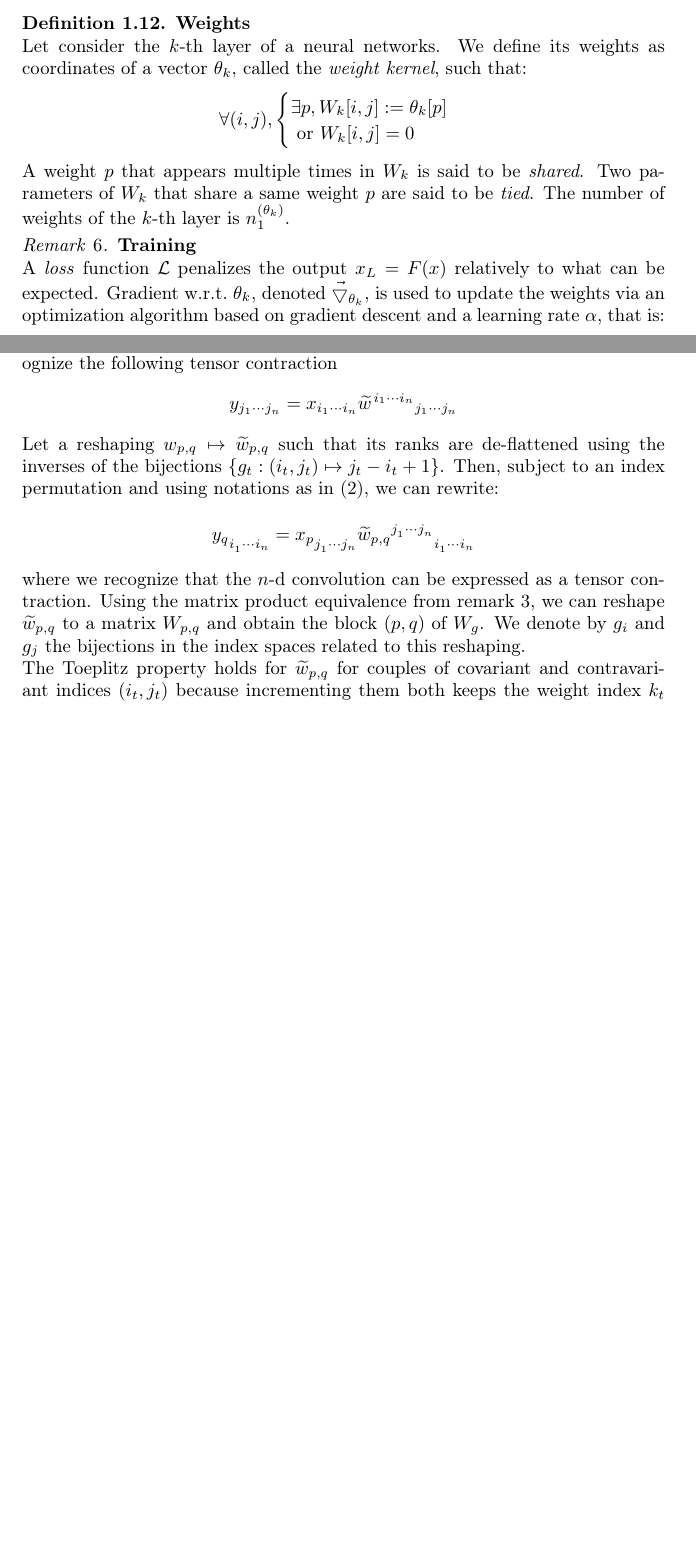
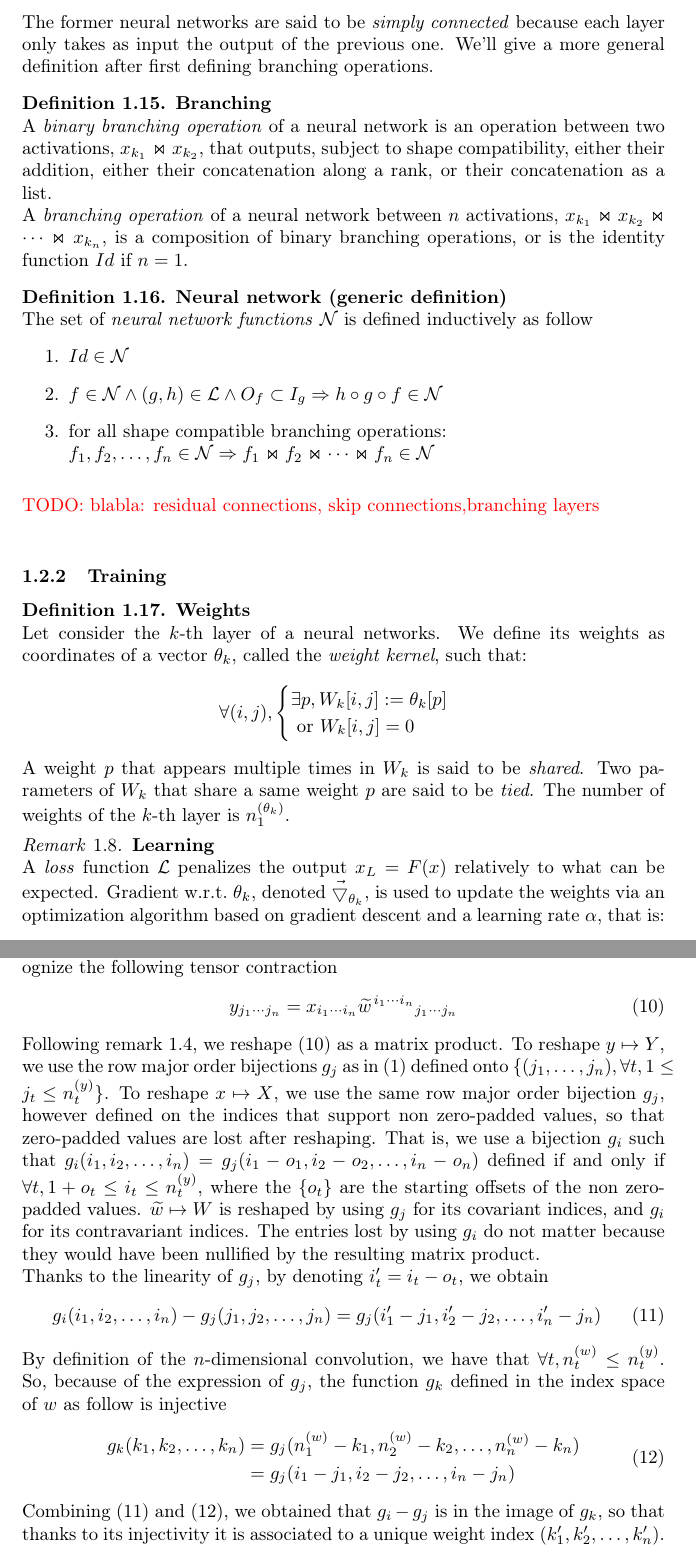
Before and after one commit to randomboolean/thesis, a LaTeX document (chapter_unsorted/structure.tex): two parts of pages 5 and 8 of 11 before the commit and two parts of pages 6 and 9 of 12 after it, joined at a grey line, cut at the place of the change, the shorter picture padded with empty space. Compiled offline with pdfLaTeX.

Commit message:
generic definition, proof of toeplitz, many others

```diff
--- a/chapter_unsorted/structure.tex
+++ b/chapter_unsorted/structure.tex
@@ -15,6 +15,7 @@
 \usepackage{arydshln}
 \usepackage{multirow}
 \usepackage{mathtools}
+\usepackage{float}
 
 
 % no indent
@@ -24,16 +25,18 @@
 \usepackage{amsthm}
 \theoremstyle{definition}
 \newtheorem{definition}{Definition}[section]
+\newtheorem{proposition}{Proposition}[section]
 
 \theoremstyle{remark}
-\newtheorem{remark}{Remark}
+\newtheorem{remark}{Remark}[section]
 
 \theoremstyle{plain}
-\newtheorem{proposition}{Proposition}
 
 \newcommand{\real}{\mathbb{R}}
 \newcommand{\tspace}{\mathbb{T}}
 \newcommand{\vecspace}{\mathbb{V}}
+\newcommand{\nn}{\mathcal{N}}
+\newcommand{\lf}{\mathcal{L}}
 \newcommand{\ovec}{}
 
 \newcommand{\todo}[1]{\textcolor{red}{TODO: #1\\}}
@@ -250,6 +265,36 @@ A neuron is illustrated on Figure~\ref{fig:neuron}.
 \caption{A neuron}
 \label{fig:neuron}
 \end{figure}
+
+The former neural networks are said to be \emph{simply connected} because each layer only takes as input the output of the previous one. We'll give a more general definition after first defining branching operations.
+
+\begin{definition}\textbf{Branching}\\
+A \emph{binary branching operation} of a neural network is an operation between two activations, $x_{k_1} \Join x_{k_2}$, that outputs, subject to shape compatibility, either their addition, either their concatenation along a rank, or their concatenation as a list.
+
+A \emph{branching operation} of a neural network between $n$ activations, $x_{k_1} \Join x_{k_2} \Join \cdots \Join x_{k_n}$, is a composition of binary branching operations, or is the identity function $Id$ if $n = 1$.
+\end{definition}
+
+\begin{definition}\textbf{Neural network (generic definition)}\\
+The set of \emph{neural network functions} $\nn$ is defined inductively as follow
+%\begin{gather*}
+\begin{enumerate}
+%\left\{
+  %\begin{array}{l}
+  \item $Id \in \nn$
+  \item $f \in \nn \wedge (g,h) \in \lf \wedge O_f \subset I_g \Rightarrow h \circ g \circ f \in \nn$
+  %\text{for all shape compatible branching operation:}\\
+  \item for all shape compatible branching operations:\\
+  $\quad f_1, f_2, \ldots, f_n \in \nn \Rightarrow  f_1 \Join f_2 \Join \cdots \Join f_n \in \nn$
+  %\end{array}
+%\right.
+\end{enumerate}
+%\end{gather*}
+\label{def:nn2}
+\end{definition}
+
+\todo{blabla: residual connections, skip connections,branching layers}
+
+\subsubsection{Training}
 
 \begin{definition}\textbf{Weights}\\
 Let consider the $k$-th layer of a neural networks. We define its weights as coordinates of a vector $\theta_k$, called the \emph{weight kernel}, such that:
@@ -263,12 +308,7 @@ Let consider the $k$-th layer of a neural networks. We define its weights as coo
 \end{definition}
 A weight $p$ that appears multiple times in $W_k$ is said to be \emph{shared}. Two parameters of $W_k$ that share a same weight $p$ are said to be \emph{tied}. The number of weights of the $k$-th layer is $n_1^{(\theta_k)}$.
 
-% \begin{definition}\textbf{Weights}\\
-% The \emph{weights} of the $k$-th layer of a neural network, denoted $\Theta_k$, are defined as the multiset of parameters of its linear part.
-% A weight that appears multiple times in $W_k$ is said to be \emph{shared}. Two parameters of $W_k$ that share a weight are said to be \emph{tied}.
-% \end{definition}
-
-\begin{remark}\textbf{Training}\\
+\begin{remark}\textbf{Learning}\\
 A \emph{loss} function $\mathcal{L}$ penalizes the output $x_L = F(\ovec{x})$ relatively to what can be expected. Gradient w.r.t.~$\theta_k$, denoted $\vec{\bigtriangledown}_{\theta_k}$, is used to update the weights via an optimization algorithm based on gradient descent and a learning rate $\alpha$, that is:
 \begin{gather}
 \theta_k^{(\text{new})} = \theta_k^{(\text{old})} - \alpha \cdot \vec{\bigtriangledown}_{\theta_k} \left( \mathcal{L}\left( x_L, \theta_k^{(\text{old})} \right) + R\left( \theta_k^{(\text{old})} \right) \right)
@@ -381,9 +430,24 @@ Let's consider the slices indexed by $p$ and $q$, and to simplify the notations,
  \end{cases}
 \end{align*}
 Using Einstein summation convention as in~(\ref{indices}) and permuting indices, we recognize the following tensor contraction
-\begin{align*}
-y_{j_1 \cdots j_n} = x_{i_1 \cdots i_n} \widetilde{w} \hspace{1pt}^{i_1 \cdots i_n} \hspace{0pt}_{j_1 \cdots j_n}
-\end{align*}
+\begin{align}
+y_{j_1 \cdots j_n} = x_{i_1 \cdots i_n} \widetilde{w} \hspace{1pt}^{i_1 \cdots i_n} \hspace{0pt}_{j_1 \cdots j_n} \label{eq:toep1}
+\end{align}
+Following remark~\ref{rq:matprodeq}, we reshape~(\ref{eq:toep1}) as a matrix product. To reshape $y \mapsto Y$, we use the row major order bijections $g_j$ as in~(\ref{rowmajor}) defined onto $\{(j_1, \ldots, j_n), \forall t, 1 \le j_t \le n_t^{(y)}\}$. To reshape $x \mapsto X$, we use the same row major order bijection $g_j$, however defined on the indices that support non zero-padded values, so that zero-padded values are lost after reshaping. That is, we use a bijection $g_i$ such that $g_i(i_1, i_2, \ldots, i_n) = g_j(i_1 - o_1, i_2 - o_2, \ldots, i_n - o_n)$ defined if and only if $\forall t, 1 + o_t \le i_t \le n_t^{(y)}$, where the $\{o_t\}$ are the starting offsets of the non zero-padded values. $\widetilde{w} \mapsto W$ is reshaped by using $g_j$ for its covariant indices, and $g_i$ for its contravariant indices. The entries lost by using $g_i$ do not matter because they would have been nullified by the resulting matrix product.
 
+Thanks to the linearity of $g_j$, by denoting $i'_t = i_t - o_t$, we obtain
+\begin{gather}
+  g_i(i_1, i_2, \ldots, i_n) - g_j(j_1, j_2, \ldots, j_n) = g_j(i'_1 - j_1, i'_2 - j_2, \ldots, i'_n - j_n)
+\label{eq:toep2}
+\end{gather}
 
+By definition of the $n$-dimensional convolution, we have that $\forall t, n_t^{(w)} \le n_t^{(y)}$. So, because of the expression of $g_j$, the function $g_k$ defined in the index space of $w$ as follow is injective
+\begin{align}
+\begin{split}
+g_k(k_1, k_2, \ldots, k_n) &= g_j(n_1^{(w)} - k_1, n_2^{(w)} - k_2, \ldots, n_n^{(w)} - k_n)\\
+&= g_j(i_1 - j_1, i_2 - j_2, \ldots, i_n - j_n)
+\label{eq:toep3}
+\end{split}
+\end{align}
+Combining (\ref{eq:toep2})  and (\ref{eq:toep3}), we obtained that $g_i - g_j$ is in the image of $g_k$, so that thanks to its injectivity it is associated to a unique weight index $(k'_1, k'_2, \ldots, k'_n)$. Because $g_i - g_j$ characterizes a diagonal of $W$, it is a Toeplitz matrix. Moreover, by~\ref{eq:toep1} and remark~\ref{rq:matprodeq}, we know that $W$ is the block $(p,q)$ of $W_g$.
 
@@ -390,12 +456,7 @@ y_{j_1 \cdots j_n} = x_{i_1 \cdots i_n} \widetilde{w} \hspace{1pt}^{i_1 \cdots i
 
-Let a reshaping $w_{p,q} \mapsto \widetilde{w}_{p,q}$ such that its ranks are de-flattened using the inverses of the bijections $\{g_t: (i_t, j_t) \mapsto j_t - i_t + 1\}$. Then, subject to an index permutation and using notations as in (\ref{indices}), we can rewrite:
-\begin{align*}
-y_q \hspace{0pt}_{i_1^{\phantom{(}} \cdots i_n^{\phantom{(}}} = x_p \hspace{0pt}_{j_1^{\phantom{(}} \cdots j_n^{\phantom{(}}} \widetilde{w}_{p,q} \hspace{0pt}^{j_1^{\phantom{(}} \cdots j_n^{\phantom{(}}} \hspace{0pt}_{i_1^{\phantom{(}} \cdots i_n^{\phantom{(}}}
-\end{align*}
-where we recognize that the $n$-d convolution can be expressed as a tensor contraction. Using the matrix product equivalence from remark~\ref{rq:matprodeq}, we can reshape $\widetilde{w}_{p,q}$ to a matrix $W_{p,q}$ and obtain the block $(p,q)$ of $W_g$. We denote by $g_i$ and $g_j$ the bijections in the index spaces related to this reshaping.
+\todo{remark when no padding}
 
-The Toeplitz property holds for $\widetilde{w}_{p,q}$ for couples of covariant and contravariant indices $(i_t,j_t)$ because incrementing them both keeps the weight index $k_t$ constant. If we.Hence, $W_{p,q}$ is a Toeplitz matrix. The converse is also proven because reshapings are isomorphisms.
-\end{proof}
+\todo{below}
 
 \begin{definition}\textbf{Convolutional layer with stride}\\
 Let $g$ the linear part of a convolution layer with \emph{stride} $s_p > 1$ along the $p$-th rank, and $\widetilde{g}$ the same linear part if it was a regular convolutional layer as defined above. Then $g$ is defined as
```
Also changed, not shown: chapter_unsorted/structure.pdf, chapter_unsorted/structure.tex (127 more changed lines).
